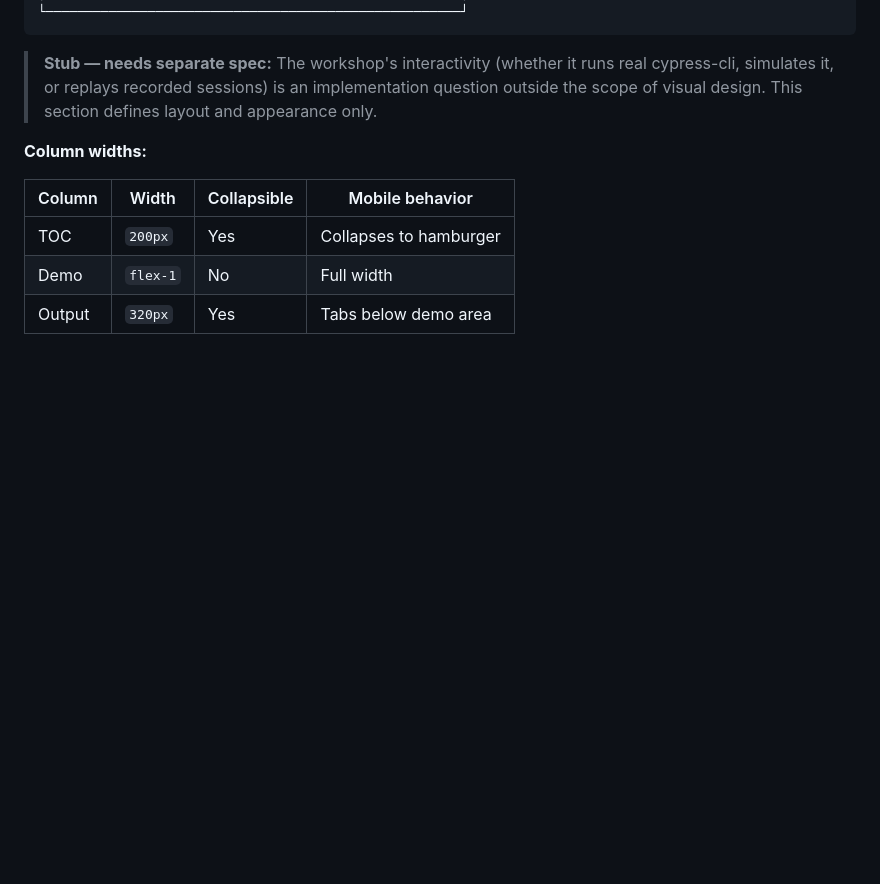
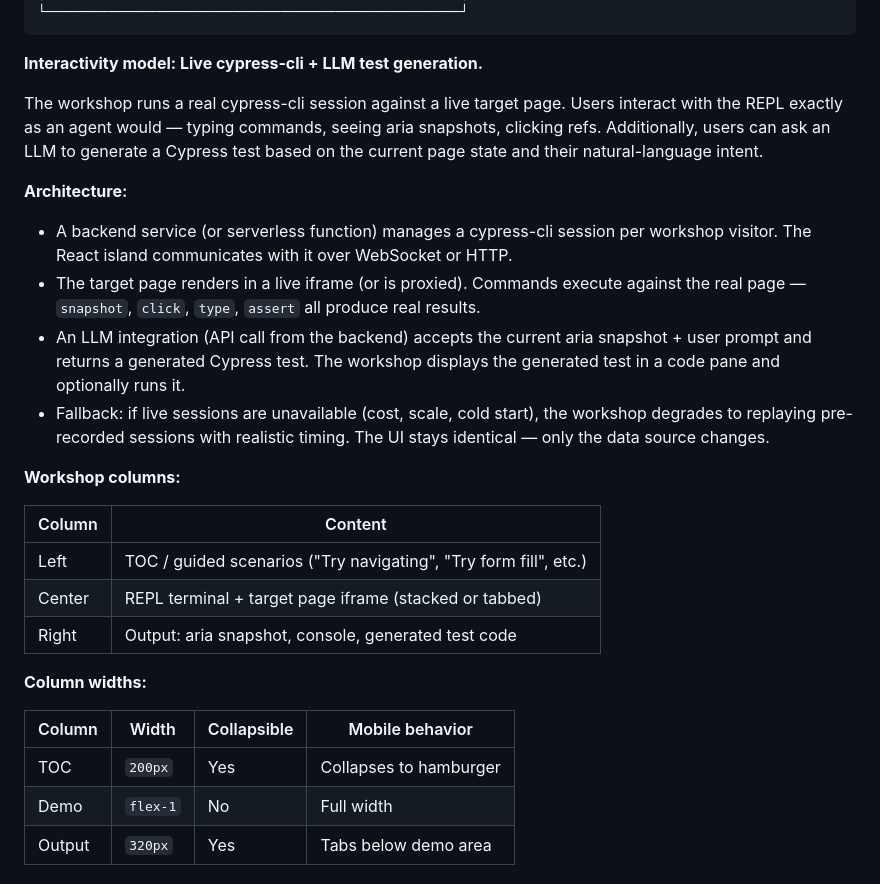
Before and after one commit to kylehgc/cypress-cli, a Markdown page: docs/SITE_DESIGN.md, the part around one of its changes. GitHub-like rendering; blank space fills up the shorter version.

````diff
--- a/docs/SITE_DESIGN.md
+++ b/docs/SITE_DESIGN.md
@@ -429,10 +429,37 @@ interactive experience.
 └─────────────────────────────────────────────────────┘
 ```
 
-> **Stub — needs separate spec:** The workshop's interactivity (whether it
-> runs real cypress-cli, simulates it, or replays recorded sessions) is an
-> implementation question outside the scope of visual design. This section
-> defines layout and appearance only.
+**Interactivity model: Live cypress-cli + LLM test generation.**
+
+The workshop runs a real cypress-cli session against a live target page.
+Users interact with the REPL exactly as an agent would — typing commands,
+seeing aria snapshots, clicking refs. Additionally, users can ask an LLM
+to generate a Cypress test based on the current page state and their
+natural-language intent.
+
+**Architecture:**
+
+- A backend service (or serverless function) manages a cypress-cli session
+  per workshop visitor. The React island communicates with it over
+  WebSocket or HTTP.
+- The target page renders in a live iframe (or is proxied). Commands
+  execute against the real page — `snapshot`, `click`, `type`, `assert`
+  all produce real results.
+- An LLM integration (API call from the backend) accepts the current aria
+  snapshot + user prompt and returns a generated Cypress test. The
+  workshop displays the generated test in a code pane and optionally
+  runs it.
+- Fallback: if live sessions are unavailable (cost, scale, cold start),
+  the workshop degrades to replaying pre-recorded sessions with realistic
+  timing. The UI stays identical — only the data source changes.
+
+**Workshop columns:**
+
+| Column | Content                                                          |
+| ------ | ---------------------------------------------------------------- |
+| Left   | TOC / guided scenarios ("Try navigating", "Try form fill", etc.) |
+| Center | REPL terminal + target page iframe (stacked or tabbed)           |
+| Right  | Output: aria snapshot, console, generated test code              |
 
 **Column widths:**
 
````
Also changed, not shown: other parts of docs/SITE_DESIGN.md (+41 -32 lines).
